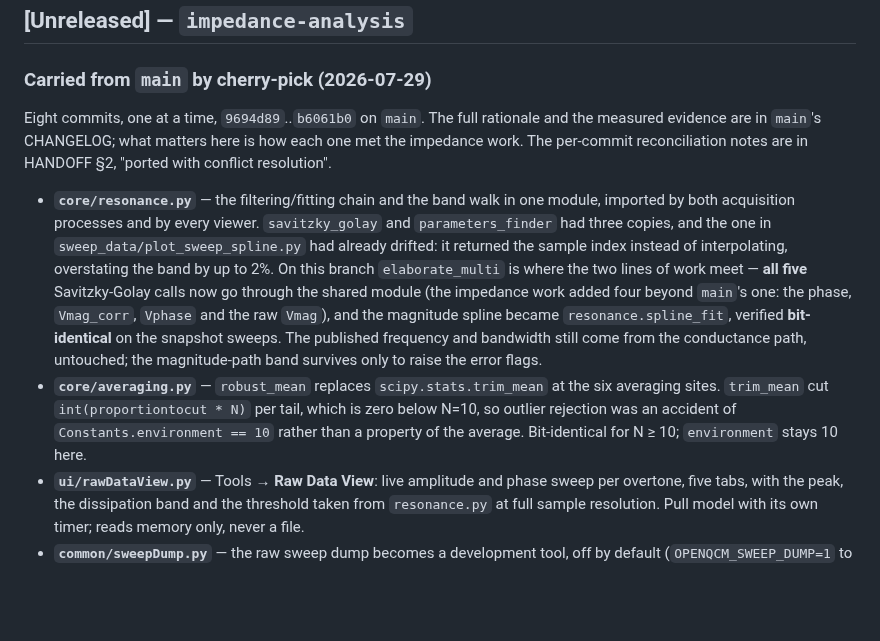
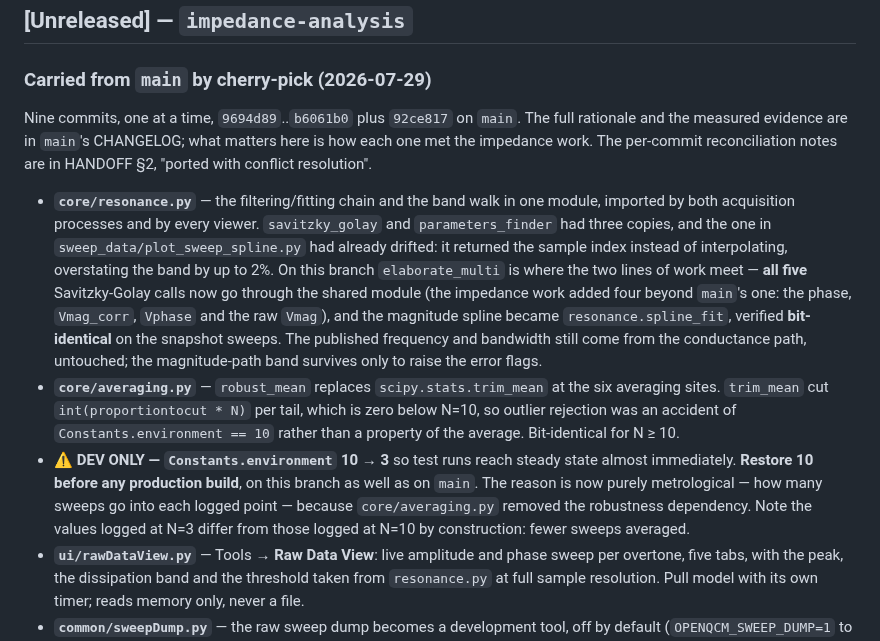
Before and after one commit to openQCM/openqcm-next, a Markdown page: CHANGELOG.md, the part around the change. Rendered like a GitHub page; blank space fills up the shorter version.

Commit message:
docs: 92ce817 is ported now, and the trap in porting it
It moves from "deliberately NOT ported" to "ported with conflict resolution".

The row records the thing that would otherwise bite whoever ports a commit across
a later correction: 92ce817 predates b6061b0, so its diff carries the superseded
banner -- the one blaming the buffer length for the lost outlier rejection, which
b6061b0 had already made false. Applying the commit's own text would have
reintroduced a wrong explanation into a file that had just been fixed. Resolved by
taking main's current text instead, so the block is byte-identical on both
branches.

Both branches now run environment = 3, so a production build has to restore 10 in
two places; both the HANDOFF row and the CHANGELOG entry say so.

Co-Authored-By: Claude Opus 5 <noreply@anthropic.com>

```diff
--- a/CHANGELOG.md
+++ b/CHANGELOG.md
@@ -7,9 +7,9 @@ Conventional Commits. Versions are marked by Git tags.
 
 ### Carried from `main` by cherry-pick (2026-07-29)
 
-Eight commits, one at a time, `9694d89`..`b6061b0` on `main`. The full rationale and the measured
-evidence are in `main`'s CHANGELOG; what matters here is how each one met the impedance work. The
-per-commit reconciliation notes are in HANDOFF §2, "ported with conflict resolution".
+Nine commits, one at a time, `9694d89`..`b6061b0` plus `92ce817` on `main`. The full rationale and
+the measured evidence are in `main`'s CHANGELOG; what matters here is how each one met the impedance
+work. The per-commit reconciliation notes are in HANDOFF §2, "ported with conflict resolution".
 
 - **`core/resonance.py`** — the filtering/fitting chain and the band walk in one module, imported by
   both acquisition processes and by every viewer. `savitzky_golay` and `parameters_finder` had three
@@ -24,7 +24,12 @@ per-commit reconciliation notes are in HANDOFF §2, "ported with conflict resolu
 - **`core/averaging.py`** — `robust_mean` replaces `scipy.stats.trim_mean` at the six averaging
   sites. `trim_mean` cut `int(proportiontocut * N)` per tail, which is zero below N=10, so outlier
   rejection was an accident of `Constants.environment == 10` rather than a property of the average.
-  Bit-identical for N ≥ 10; `environment` stays 10 here.
+  Bit-identical for N ≥ 10.
+- ⚠️ **DEV ONLY — `Constants.environment` 10 → 3** so test runs reach steady state almost
+  immediately. **Restore 10 before any production build**, on this branch as well as on `main`. The
+  reason is now purely metrological — how many sweeps go into each logged point — because
+  `core/averaging.py` removed the robustness dependency. Note the values logged at N=3 differ from
+  those logged at N=10 by construction: fewer sweeps averaged.
 - **`ui/rawDataView.py`** — Tools → **Raw Data View**: live amplitude and phase sweep per overtone,
   five tabs, with the peak, the dissipation band and the threshold taken from `resonance.py` at full
   sample resolution. Pull model with its own timer; reads memory only, never a file.
```
Also changed, not shown: HANDOFF.md (+2 -2 lines).
